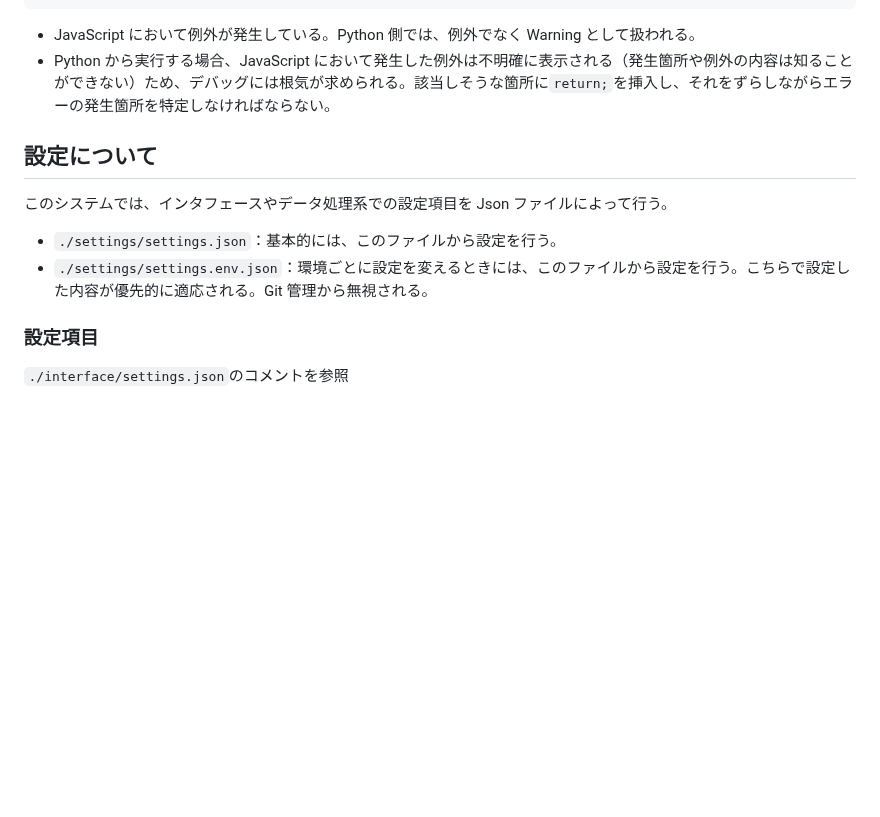
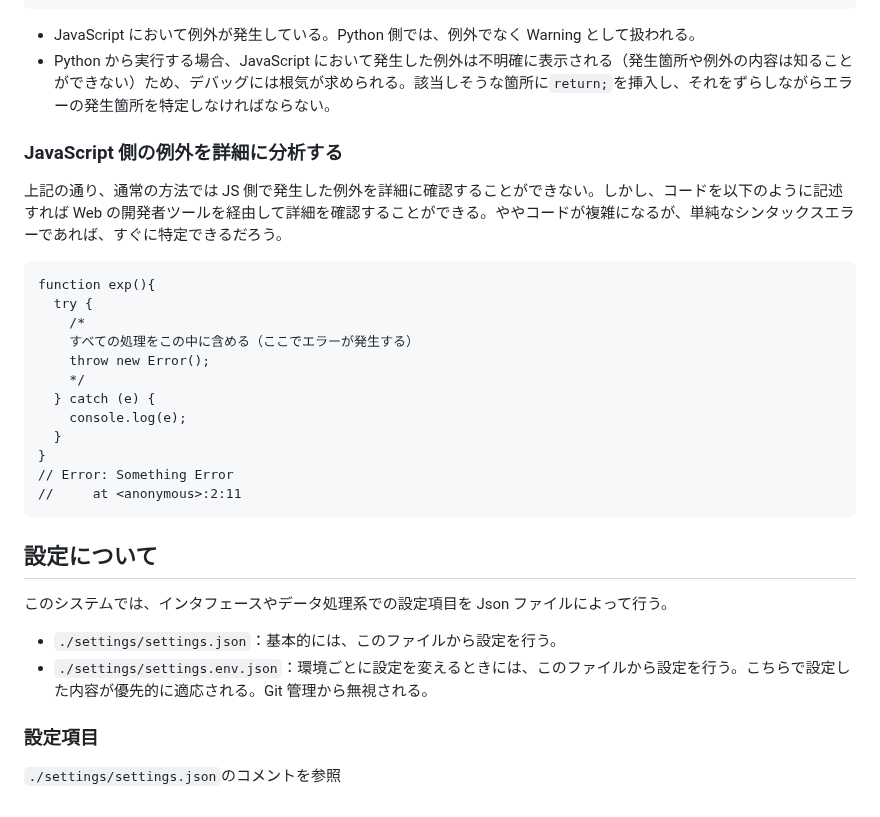
Before and after one commit to hashin2425/SolarCarSensorMonitor, a Markdown page: README.md, the part around the change. Rendered like a GitHub page; blank space fills up the shorter version.

Commit message:
[Docs] 例外対処について追記

````diff
--- a/README.md
+++ b/README.md
@@ -57,6 +57,25 @@ KeyError: 'value'
 - JavaScript において例外が発生している。Python 側では、例外でなく Warning として扱われる。
 - Python から実行する場合、JavaScript において発生した例外は不明確に表示される（発生箇所や例外の内容は知ることができない）ため、デバッグには根気が求められる。該当しそうな箇所に`return;`を挿入し、それをずらしながらエラーの発生箇所を特定しなければならない。
 
+### JavaScript 側の例外を詳細に分析する
+
+上記の通り、通常の方法では JS 側で発生した例外を詳細に確認することができない。しかし、コードを以下のように記述すれば Web の開発者ツールを経由して詳細を確認することができる。ややコードが複雑になるが、単純なシンタックスエラーであれば、すぐに特定できるだろう。
+
+```js:example
+function exp(){
+  try {
+    /*
+    すべての処理をこの中に含める（ここでエラーが発生する）
+    throw new Error();
+    */
+  } catch (e) {
+    console.log(e);
+  }
+}
+// Error: Something Error
+//     at <anonymous>:2:11
+```
+
 ## 設定について
 
 このシステムでは、インタフェースやデータ処理系での設定項目を Json ファイルによって行う。
@@ -66,4 +85,4 @@ KeyError: 'value'
 
 ### 設定項目
 
-`./interface/settings.json`のコメントを参照
+`./settings/settings.json`のコメントを参照
````
